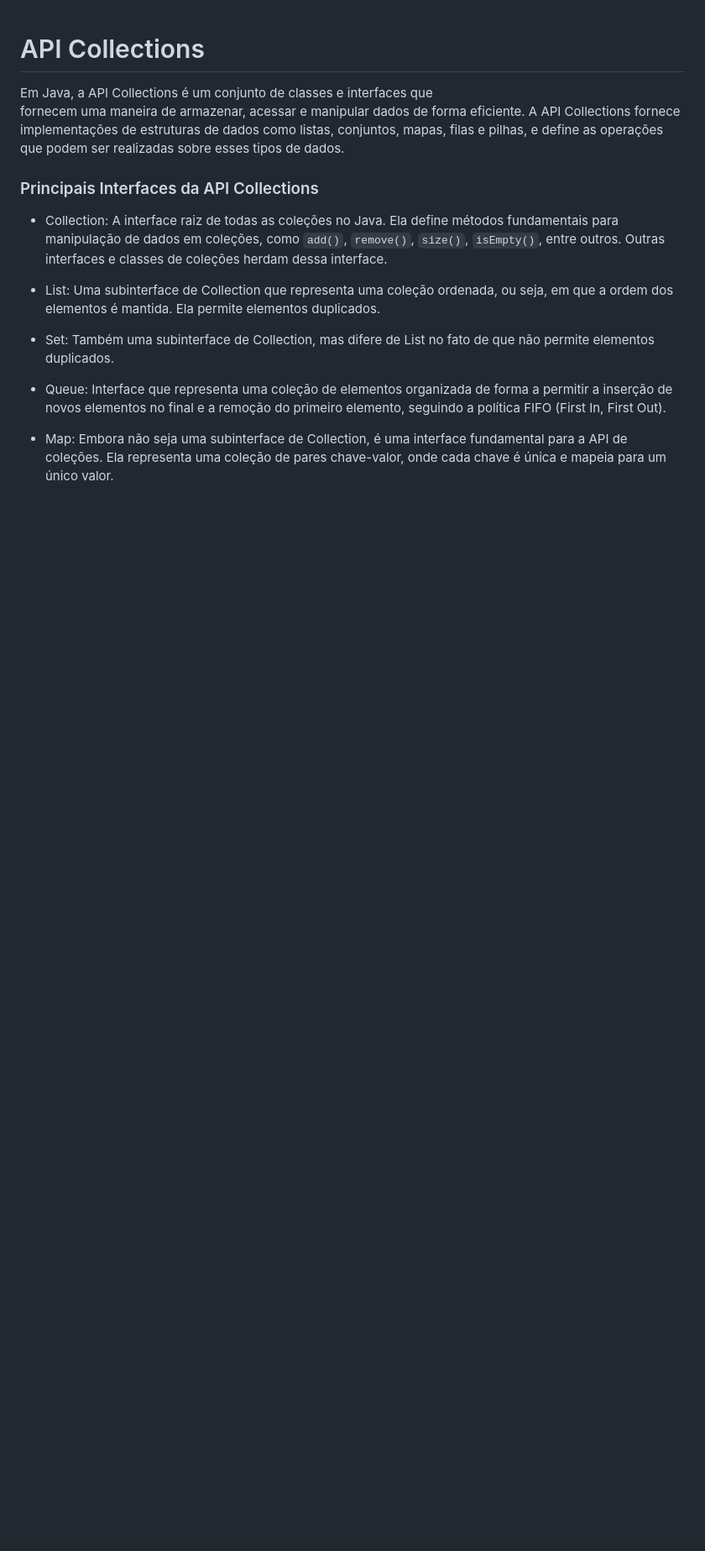
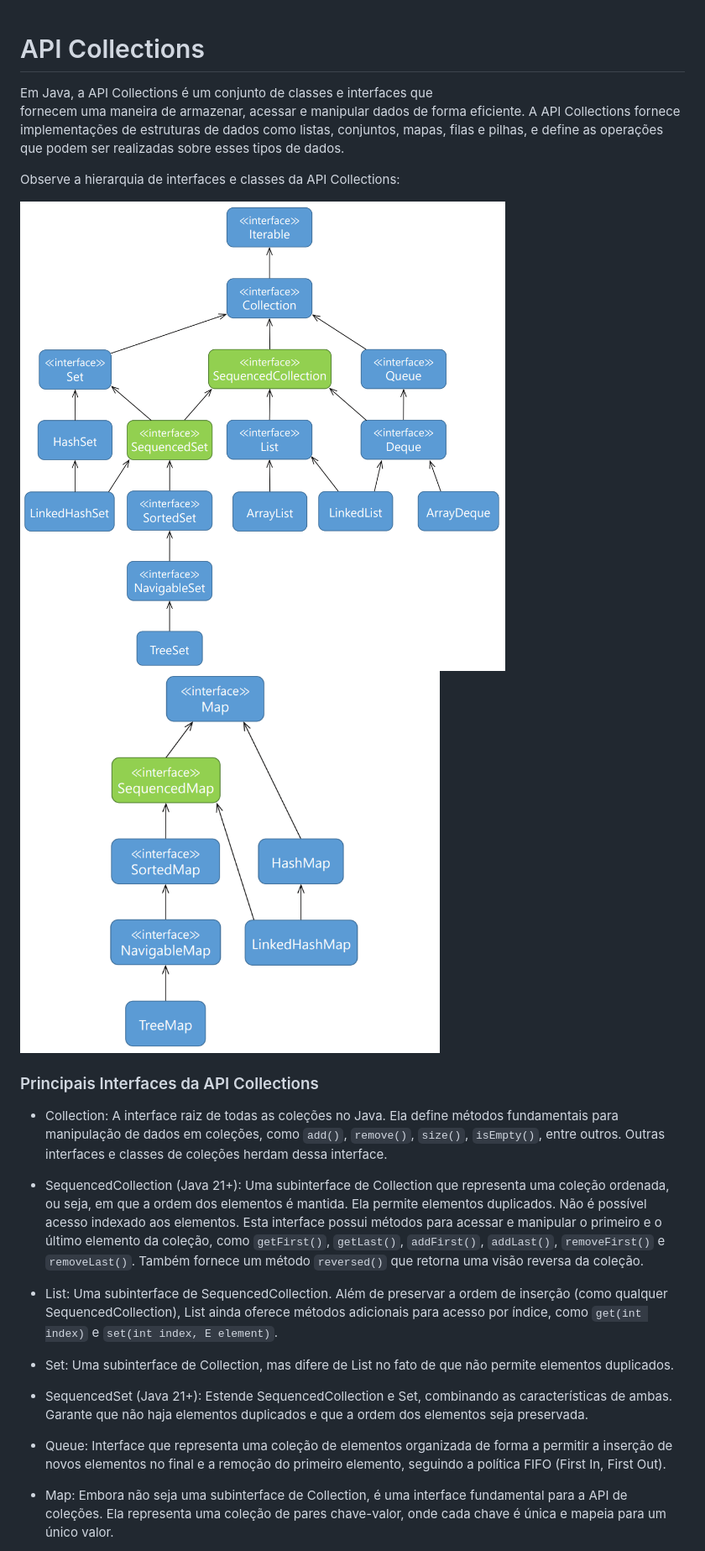
Before and after one commit to pdalbem/POO, a Markdown page: Collections/README.md, the part around one of its changes. Shown at 84% size. GitHub-like rendering; pictures changed too: Collections/sequenced_collection.png (added), Collections/sequenced_map.png (added); blank space fills up the shorter version.

```diff
--- a/Collections/README.md
+++ b/Collections/README.md
@@ -5,15 +5,25 @@ fornecem uma maneira de armazenar, acessar e manipular dados de forma eficiente.
 A API Collections fornece implementações de estruturas de dados como listas, conjuntos, mapas, filas e pilhas,
 e define as operações que podem ser realizadas sobre esses tipos de dados.
 
+Observe a hierarquia de interfaces e classes da API Collections:
+
+<img src="./sequenced_collection.png" alt="API Collections" width="600">
+<img src="./sequenced_map.png" alt="API Collections" width="500">
+
 ### Principais Interfaces da API Collections
 * Collection: A interface raiz de todas as coleções no Java.
 Ela define métodos fundamentais para manipulação de dados em coleções, como `add()`, `remove()`, `size()`, `isEmpty()`, entre outros.
 Outras interfaces e classes de coleções herdam dessa interface.
 
-* List: Uma subinterface de Collection que representa uma coleção ordenada, ou seja, em que a ordem dos elementos é mantida.
-Ela permite elementos duplicados.
+* SequencedCollection (Java 21+): Uma subinterface de Collection que representa uma coleção ordenada, ou seja, em que a ordem dos elementos é mantida. Ela permite elementos duplicados. Não é possível acesso indexado aos elementos. Esta interface possui métodos para acessar e manipular o primeiro e o último elemento da coleção, como `getFirst()`, `getLast()`, `addFirst()`, `addLast()`, `removeFirst()` e `removeLast()`. Também fornece um método `reversed()` que retorna uma visão reversa da coleção.
 
-* Set: Também uma subinterface de Collection, mas difere de List no fato de que não permite elementos duplicados.
+
+* List: Uma subinterface de SequencedCollection. Além de preservar a ordem de inserção (como qualquer SequencedCollection), List ainda oferece métodos adicionais para acesso por índice, como `get(int index)` e `set(int index, E element)`.
+
+* Set: Uma subinterface de Collection, mas difere de List no fato de que não permite elementos duplicados.
+
+* SequencedSet (Java 21+): Estende SequencedCollection e Set, combinando as características de ambas.
+Garante que não haja elementos duplicados e que a ordem dos elementos seja preservada.
 
 * Queue: Interface que representa uma coleção de elementos organizada de forma a permitir a inserção de novos elementos no final e a remoção do primeiro elemento, seguindo a política FIFO (First In, First Out).
 
```
Also changed, not shown: other parts of Collections/README.md (+27 -7 lines).
